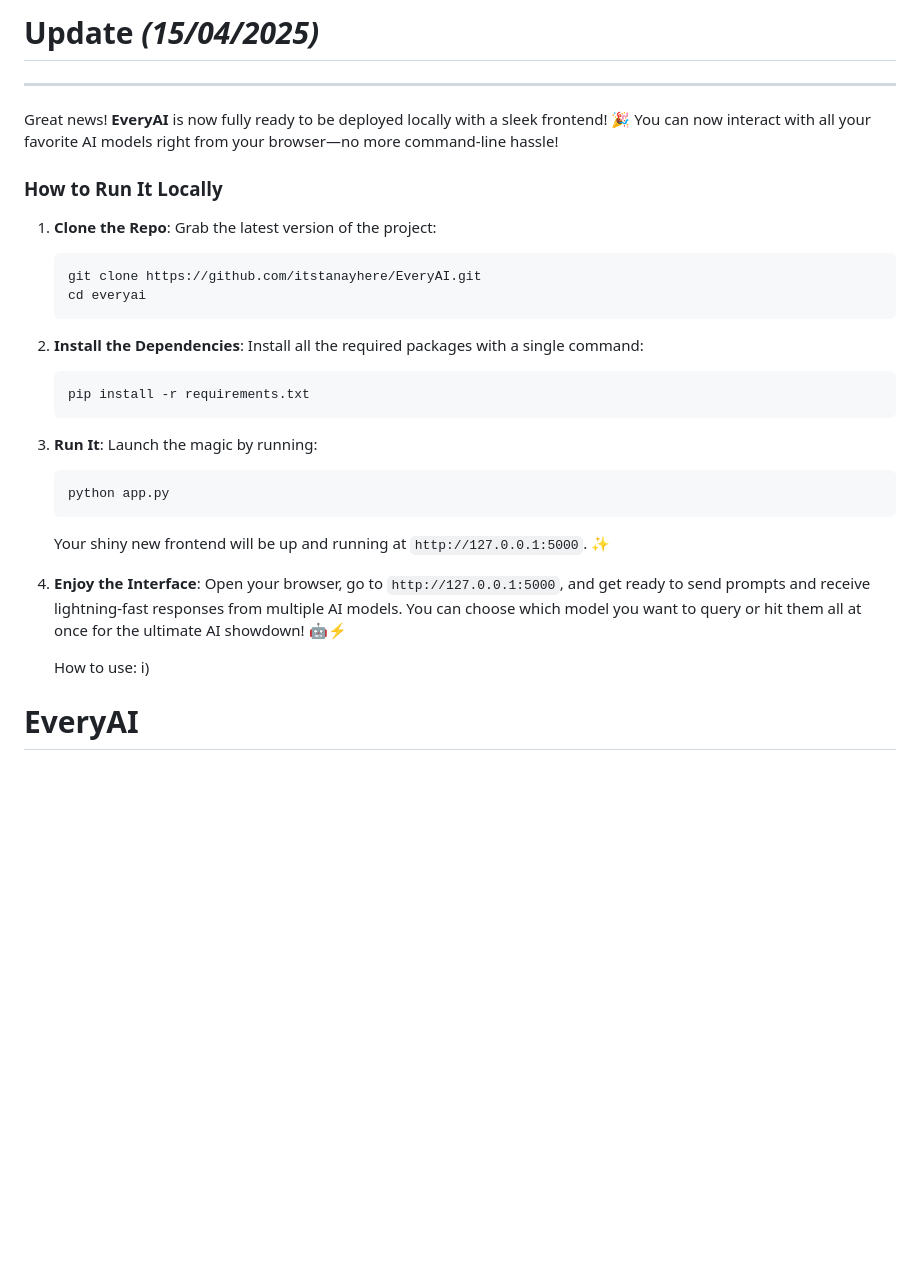
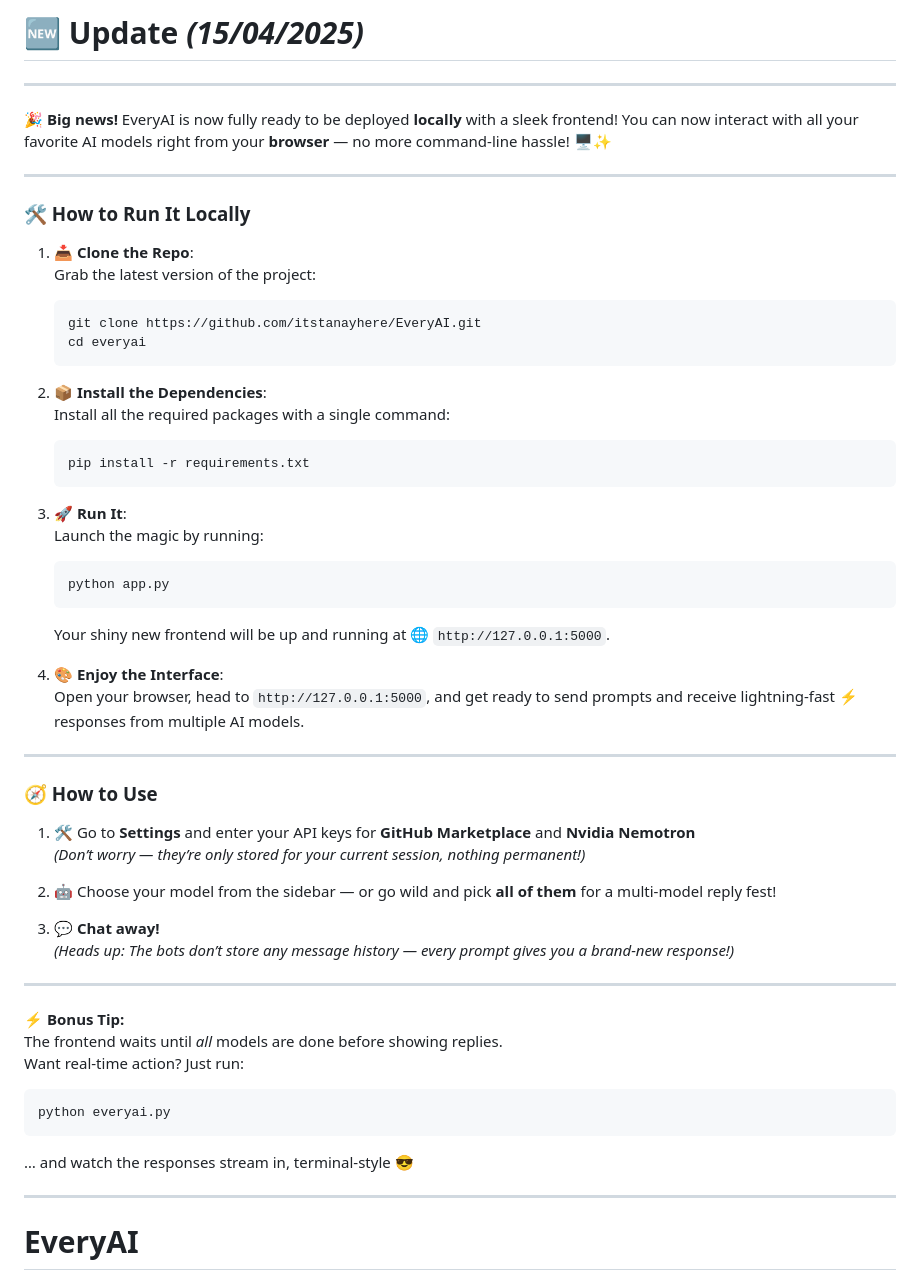
Before and after one commit to electro-glitch/EveryAI, a Markdown page: README.md, the part around the change. Rendered like a GitHub page; blank space fills up the shorter version.

````diff
--- a/README.md
+++ b/README.md
@@ -1,35 +1,58 @@
-# Update _(15/04/2025)_
+# 🆕 Update _(15/04/2025)_
 ---
-Great news! **EveryAI** is now fully ready to be deployed locally with a sleek frontend! 🎉 You can now interact with all your favorite AI models right from your browser—no more command-line hassle!
 
-### How to Run It Locally
+🎉 **Big news!** EveryAI is now fully ready to be deployed **locally** with a sleek frontend! You can now interact with all your favorite AI models right from your **browser** — no more command-line hassle! 🖥️✨
 
-1. **Clone the Repo**:
+---
+
+### 🛠️ How to Run It Locally
+
+1. **📥 Clone the Repo**:
    Grab the latest version of the project:
    ```bash
    git clone https://github.com/itstanayhere/EveryAI.git
    cd everyai
    ```
 
-2. **Install the Dependencies**:
+2. **📦 Install the Dependencies**:
    Install all the required packages with a single command:
    ```bash
    pip install -r requirements.txt
    ```
 
-3. **Run It**:
+3. **🚀 Run It**:
    Launch the magic by running:
    ```bash
    python app.py
    ```
-   Your shiny new frontend will be up and running at `http://127.0.0.1:5000`. ✨
+   Your shiny new frontend will be up and running at 🌐 `http://127.0.0.1:5000`.
 
-4. **Enjoy the Interface**:
-   Open your browser, go to `http://127.0.0.1:5000`, and get ready to send prompts and receive lightning-fast responses from multiple AI models. You can choose which model you want to query or hit them all at once for the ultimate AI showdown! 🤖⚡
+4. **🎨 Enjoy the Interface**:
+   Open your browser, head to `http://127.0.0.1:5000`, and get ready to send prompts and receive lightning-fast ⚡ responses from multiple AI models.
 
-   How to use:
-  i)
+---
 
+### 🧭 How to Use
+
+1. 🛠 Go to **Settings** and enter your API keys for **GitHub Marketplace** and **Nvidia Nemotron**
+   _(Don’t worry — they’re only stored for your current session, nothing permanent!)_
+
+2. 🤖 Choose your model from the sidebar — or go wild and pick **all of them** for a multi-model reply fest!
+
+3. 💬 **Chat away!**
+   _(Heads up: The bots don’t store any message history — every prompt gives you a brand-new response!)_
+
+---
+
+⚡ **Bonus Tip:**
+The frontend waits until *all* models are done before showing replies.
+Want real-time action? Just run:
+```bash
+python everyai.py
+```
+… and watch the responses stream in, terminal-style 😎
+
+---
 
 # EveryAI
 
````
